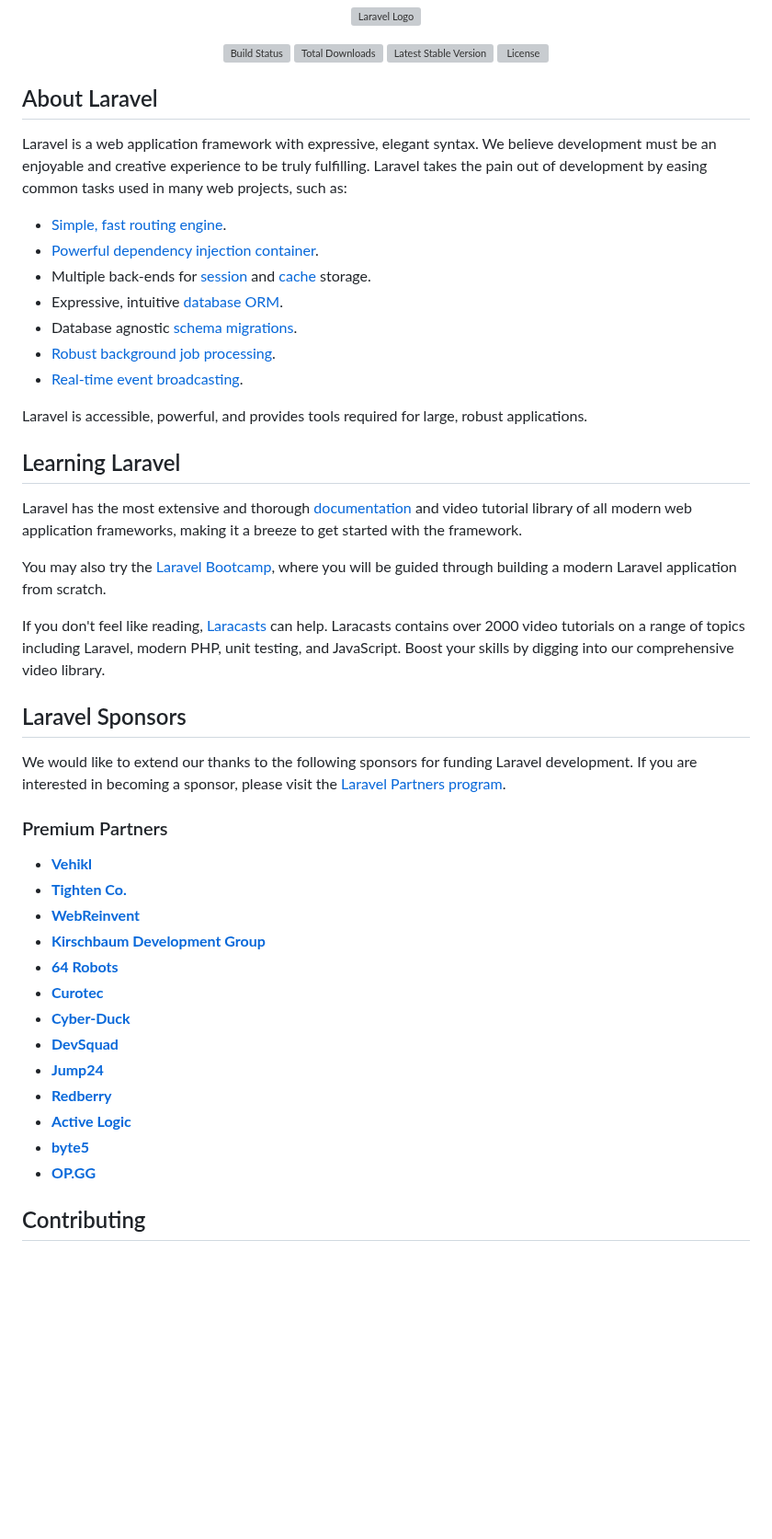
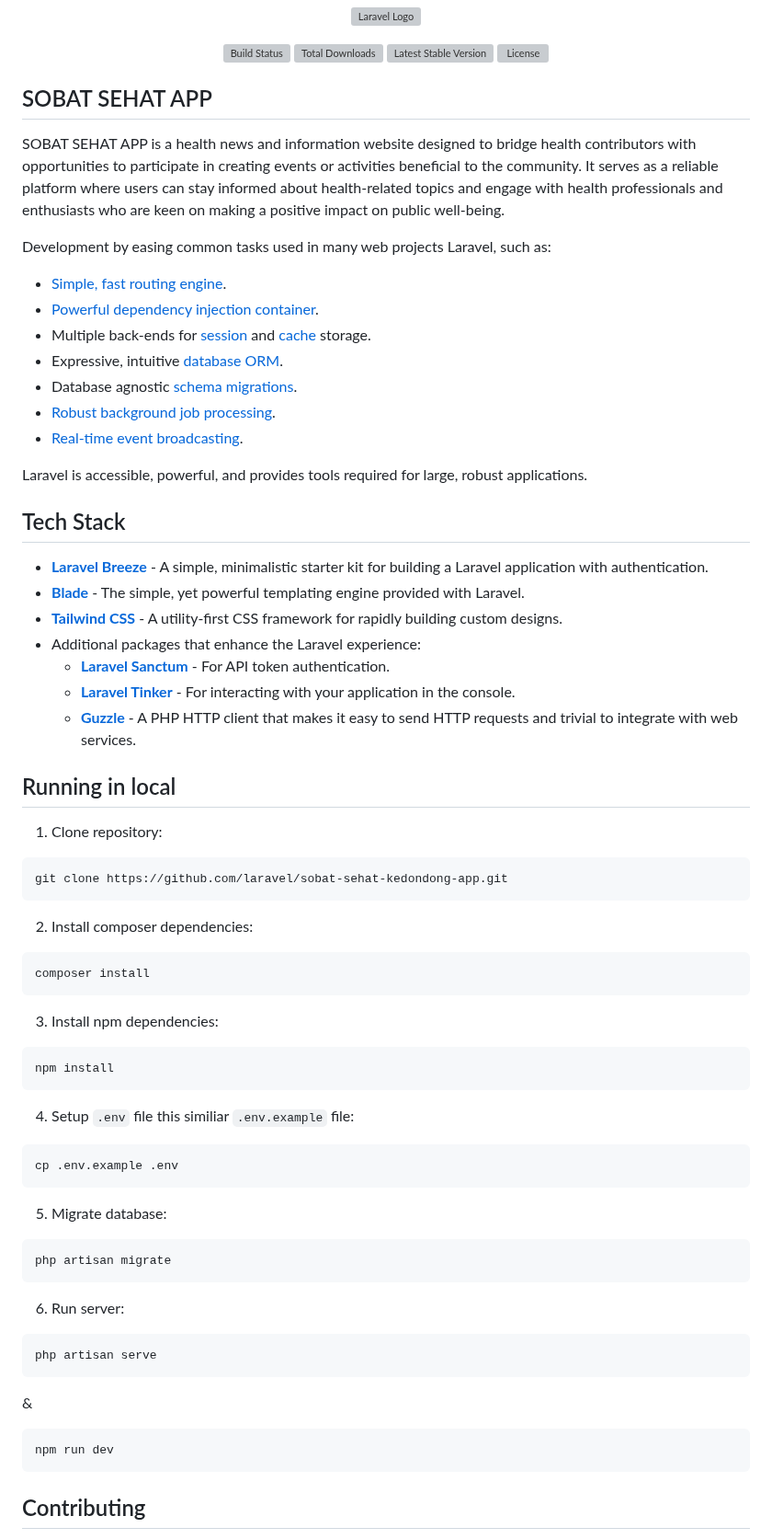
Before and after one commit to maymiquy/sobat-sehat-app, a Markdown page: README.md, the part around the change. Shown at 92% size. GitHub-like rendering; blank space fills up the shorter version; grey boxes are pictures that could not be loaded.

Commit message:
refactor: text README.md

````diff
--- a/README.md
+++ b/README.md
@@ -7,47 +7,75 @@
 <a href="https://packagist.org/packages/laravel/framework"><img src="https://img.shields.io/packagist/l/laravel/framework" alt="License"></a>
 </p>
 
-## About Laravel
+## SOBAT SEHAT APP
 
-Laravel is a web application framework with expressive, elegant syntax. We believe development must be an enjoyable and creative experience to be truly fulfilling. Laravel takes the pain out of development by easing common tasks used in many web projects, such as:
+SOBAT SEHAT APP is a health news and information website designed to bridge health contributors with opportunities to participate in creating events or activities beneficial to the community. It serves as a reliable platform where users can stay informed about health-related topics and engage with health professionals and enthusiasts who are keen on making a positive impact on public well-being.
 
-- [Simple, fast routing engine](https://laravel.com/docs/routing).
-- [Powerful dependency injection container](https://laravel.com/docs/container).
-- Multiple back-ends for [session](https://laravel.com/docs/session) and [cache](https://laravel.com/docs/cache) storage.
-- Expressive, intuitive [database ORM](https://laravel.com/docs/eloquent).
-- Database agnostic [schema migrations](https://laravel.com/docs/migrations).
-- [Robust background job processing](https://laravel.com/docs/queues).
-- [Real-time event broadcasting](https://laravel.com/docs/broadcasting).
+Development by easing common tasks used in many web projects Laravel, such as:
+
+-   [Simple, fast routing engine](https://laravel.com/docs/routing).
+-   [Powerful dependency injection container](https://laravel.com/docs/container).
+-   Multiple back-ends for [session](https://laravel.com/docs/session) and [cache](https://laravel.com/docs/cache) storage.
+-   Expressive, intuitive [database ORM](https://laravel.com/docs/eloquent).
+-   Database agnostic [schema migrations](https://laravel.com/docs/migrations).
+-   [Robust background job processing](https://laravel.com/docs/queues).
+-   [Real-time event broadcasting](https://laravel.com/docs/broadcasting).
 
 Laravel is accessible, powerful, and provides tools required for large, robust applications.
 
-## Learning Laravel
+## Tech Stack
 
-Laravel has the most extensive and thorough [documentation](https://laravel.com/docs) and video tutorial library of all modern web application frameworks, making it a breeze to get started with the framework.
+-   **[Laravel Breeze](https://laravel.com/docs/starter-kits#laravel-breeze)** - A simple, minimalistic starter kit for building a Laravel application with authentication.
+-   **[Blade](https://laravel.com/docs/blade)** - The simple, yet powerful templating engine provided with Laravel.
+-   **[Tailwind CSS](https://tailwindcss.com/)** - A utility-first CSS framework for rapidly building custom designs.
+-   Additional packages that enhance the Laravel experience:
+    -   **[Laravel Sanctum](https://laravel.com/docs/sanctum)** - For API token authentication.
+    -   **[Laravel Tinker](https://laravel.com/docs/tinker)** - For interacting with your application in the console.
+    -   **[Guzzle](https://docs.guzzlephp.org/)** - A PHP HTTP client that makes it easy to send HTTP requests and trivial to integrate with web services.
 
-You may also try the [Laravel Bootcamp](https://bootcamp.laravel.com), where you will be guided through building a modern Laravel application from scratch.
+## Running in local
 
-If you don't feel like reading, [Laracasts](https://laracasts.com) can help. Laracasts contains over 2000 video tutorials on a range of topics including Laravel, modern PHP, unit testing, and JavaScript. Boost your skills by digging into our comprehensive video library.
+1. Clone repository:
 
-## Laravel Sponsors
+```bash
+git clone https://github.com/laravel/sobat-sehat-kedondong-app.git
+```
 
-We would like to extend our thanks to the following sponsors for funding Laravel development. If you are interested in becoming a sponsor, please visit the [Laravel Partners program](https://partners.laravel.com).
+2. Install composer dependencies:
 
-### Premium Partners
+```bash
+composer install
+```
 
-- **[Vehikl](https://vehikl.com/)**
-- **[Tighten Co.](https://tighten.co)**
-- **[WebReinvent](https://webreinvent.com/)**
-- **[Kirschbaum Development Group](https://kirschbaumdevelopment.com)**
-- **[64 Robots](https://64robots.com)**
-- **[Curotec](https://www.curotec.com/services/technologies/laravel/)**
-- **[Cyber-Duck](https://cyber-duck.co.uk)**
-- **[DevSquad](https://devsquad.com/hire-laravel-developers)**
-- **[Jump24](https://jump24.co.uk)**
-- **[Redberry](https://redberry.international/laravel/)**
-- **[Active Logic](https://activelogic.com)**
-- **[byte5](https://byte5.de)**
-- **[OP.GG](https://op.gg)**
+3. Install npm dependencies:
+
+```bash
+npm install
+```
+
+4. Setup `.env` file this similiar `.env.example` file:
+
+```bash
+cp .env.example .env
+```
+
+5. Migrate database:
+
+```bash
+php artisan migrate
+```
+
+6. Run server:
+
+```bash
+php artisan serve
+```
+
+&
+
+```bash
+npm run dev
+```
 
 ## Contributing
 
````
